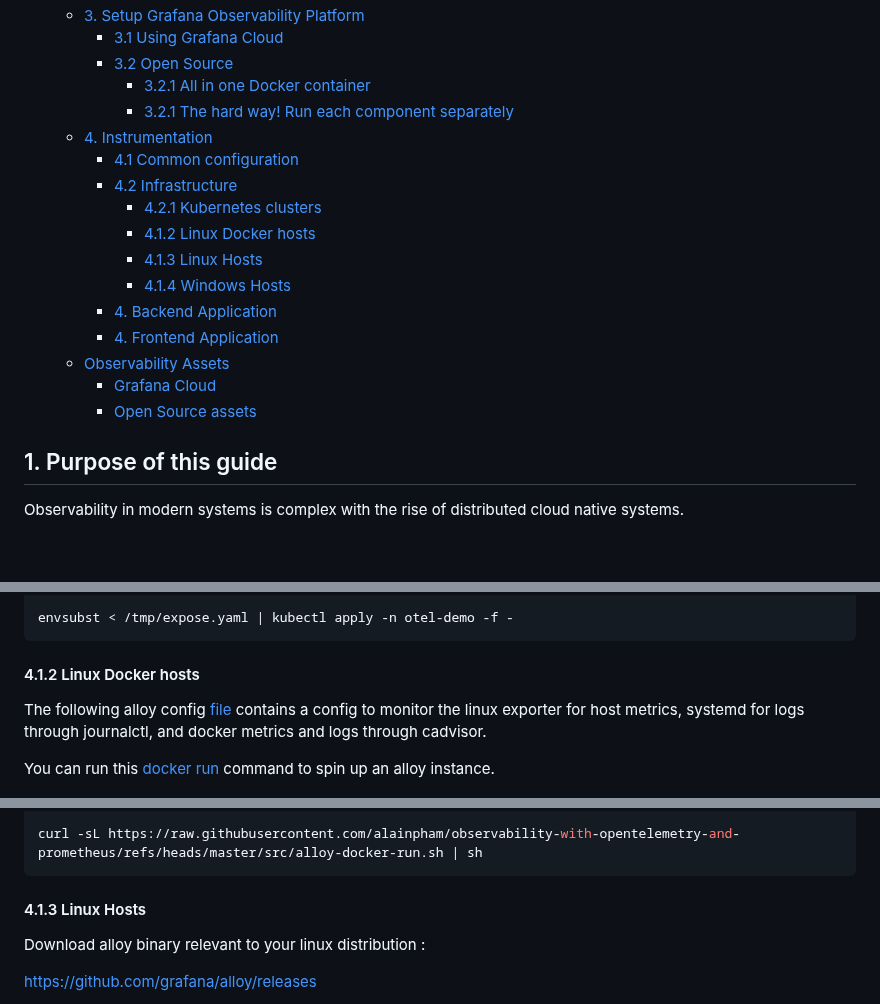
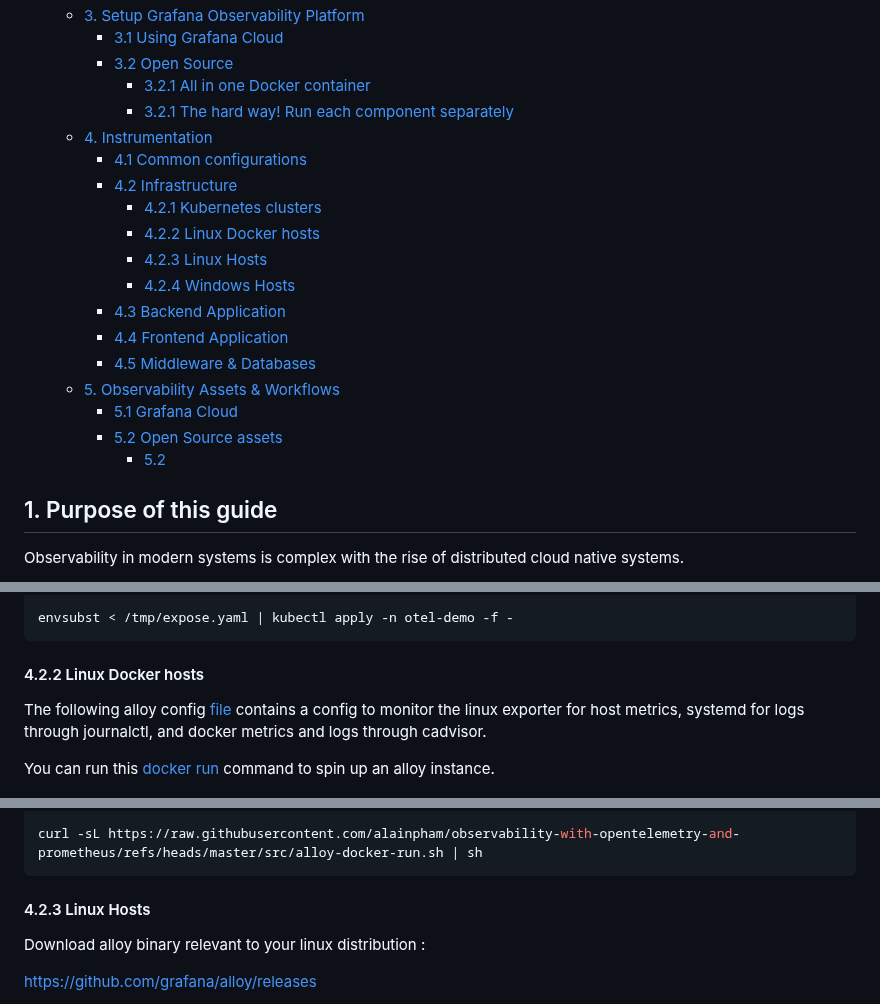
Before and after one commit to alainpham/observability-with-opentelemetry-and-prometheus, a Markdown page: README.md, 3 parts joined by grey strips. Drawn GitHub-style; blank space fills up the shorter version.

````diff
--- a/README.md
+++ b/README.md
@@ -9,17 +9,19 @@
       - [3.2.1 All in one Docker container](#321-all-in-one-docker-container)
       - [3.2.1 The hard way! Run each component separately](#321-the-hard-way-run-each-component-separately)
   - [4. Instrumentation](#4-instrumentation)
-    - [4.1 Common configuration](#41-common-configuration)
+    - [4.1 Common configurations](#41-common-configurations)
     - [4.2 Infrastructure](#42-infrastructure)
       - [4.2.1 Kubernetes clusters](#421-kubernetes-clusters)
-      - [4.1.2 Linux Docker hosts](#412-linux-docker-hosts)
-      - [4.1.3 Linux Hosts](#413-linux-hosts)
-      - [4.1.4 Windows Hosts](#414-windows-hosts)
-    - [4. Backend Application](#4-backend-application)
-    - [4. Frontend Application](#4-frontend-application)
-  - [Observability Assets](#observability-assets)
-    - [Grafana Cloud](#grafana-cloud)
-    - [Open Source assets](#open-source-assets)
+      - [4.2.2 Linux Docker hosts](#422-linux-docker-hosts)
+      - [4.2.3 Linux Hosts](#423-linux-hosts)
+      - [4.2.4 Windows Hosts](#424-windows-hosts)
+    - [4.3 Backend Application](#43-backend-application)
+    - [4.4 Frontend Application](#44-frontend-application)
+    - [4.5 Middleware \& Databases](#45-middleware--databases)
+  - [5. Observability Assets \& Workflows](#5-observability-assets--workflows)
+    - [5.1 Grafana Cloud](#51-grafana-cloud)
+    - [5.2 Open Source assets](#52-open-source-assets)
+      - [5.2](#52)
 
 
 ## 1. Purpose of this guide
@@ -169,7 +171,7 @@ wget -O /tmp/expose.yaml https://raw.githubusercontent.com/alainpham/observabili
 envsubst < /tmp/expose.yaml | kubectl apply -n otel-demo -f -
 ```
 
-#### 4.1.2 Linux Docker hosts
+#### 4.2.2 Linux Docker hosts
 
 The following alloy config [file](src/alloy-docker-config.alloy) contains a config to monitor the linux exporter for host metrics, systemd for logs through journalctl, and docker metrics and logs through cadvisor.
 
@@ -185,7 +187,7 @@ sudo curl -sLo /etc/alloy/config.alloy https://raw.githubusercontent.com/alainph
 curl -sL https://raw.githubusercontent.com/alainpham/observability-with-opentelemetry-and-prometheus/refs/heads/master/src/alloy-docker-run.sh | sh
 ```
 
-#### 4.1.3 Linux Hosts
+#### 4.2.3 Linux Hosts
 
 Download alloy binary relevant to your linux distribution :
 
````
Also changed, not shown: other parts of README.md (+32 -12 lines), graphics/grafana-cloud-integrations.png (added).
